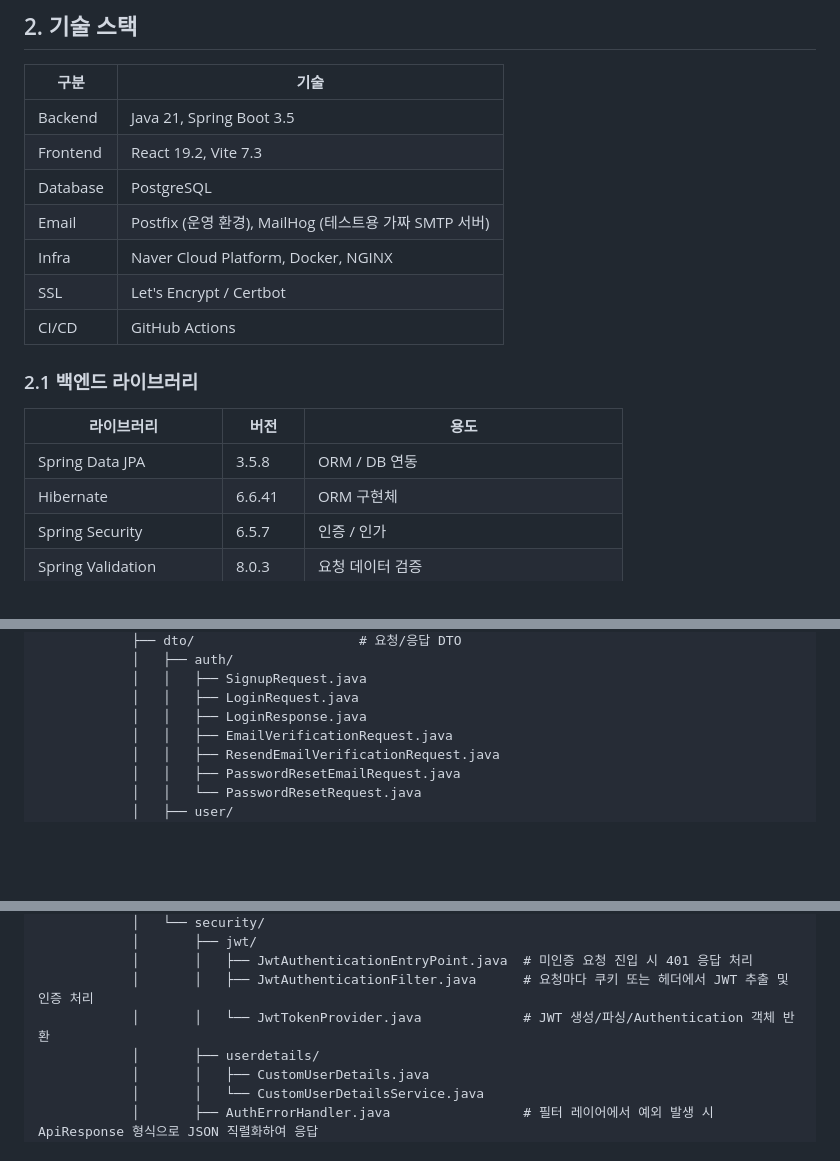
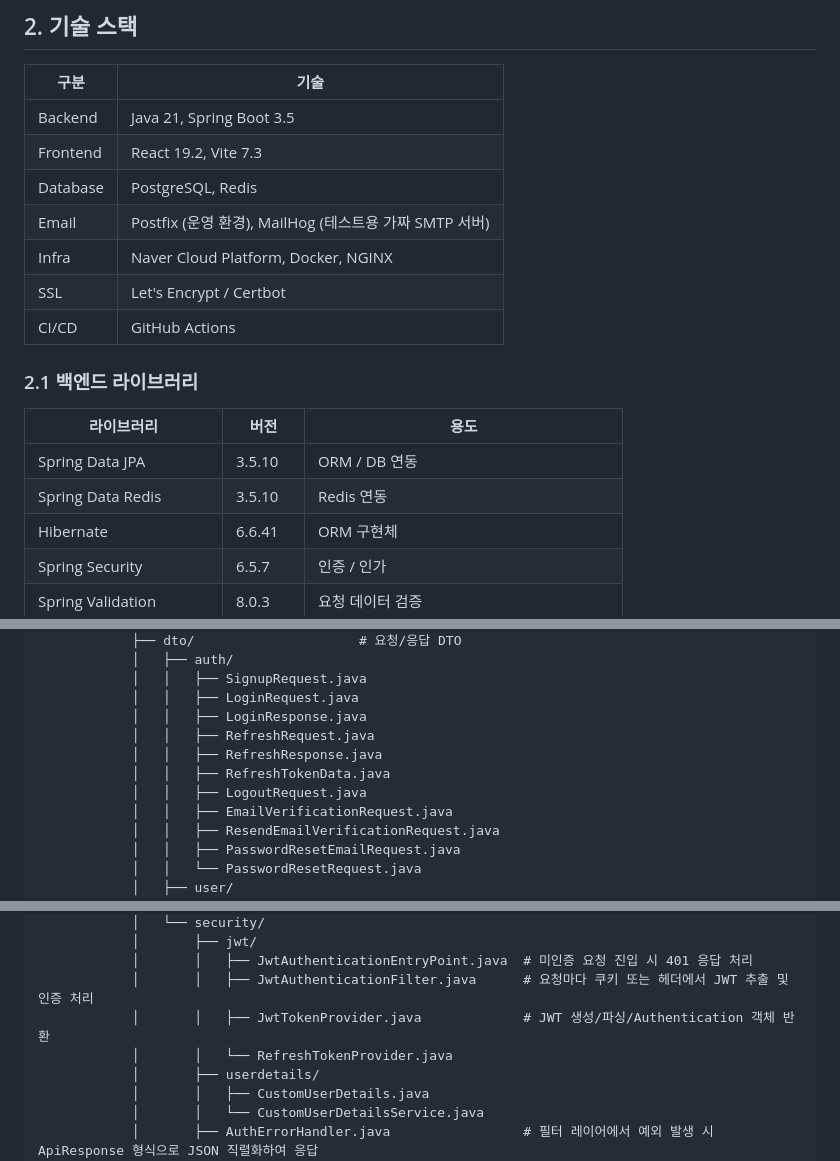
Before and after one commit to peterkang98/letzcollab, a Markdown page: README.md, 3 parts joined by grey strips. Drawn GitHub-style; blank space fills up the shorter version.

```diff
--- a/README.md
+++ b/README.md
@@ -60,7 +60,7 @@
 |----------|--------------------------------------------|
 | Backend  | Java 21, Spring Boot 3.5                   |
 | Frontend | React 19.2, Vite 7.3                       |
-| Database | PostgreSQL                                 |
+| Database | PostgreSQL, Redis                          |
 | Email    | Postfix (운영 환경), MailHog (테스트용 가짜 SMTP 서버) |
 | Infra    | Naver Cloud Platform, Docker, NGINX        |
 | SSL      | Let's Encrypt / Certbot                    |
@@ -70,7 +70,8 @@
 
 | 라이브러리                 | 버전       | 용도                       |
 |-----------------------|----------|--------------------------|
-| Spring Data JPA       | 3.5.8    | ORM / DB 연동              |
+| Spring Data JPA       | 3.5.10   | ORM / DB 연동              |
+| Spring Data Redis     | 3.5.10   | Redis 연동                 |
 | Hibernate             | 6.6.41   | ORM 구현체                  |
 | Spring Security       | 6.5.7    | 인증 / 인가                  |
 | Spring Validation     | 8.0.3    | 요청 데이터 검증                |
@@ -678,6 +689,10 @@ letzcollab/
             │   │   ├── SignupRequest.java
             │   │   ├── LoginRequest.java
             │   │   ├── LoginResponse.java
+            │   │   ├── RefreshRequest.java
+            │   │   ├── RefreshResponse.java
+            │   │   ├── RefreshTokenData.java
+            │   │   ├── LogoutRequest.java
             │   │   ├── EmailVerificationRequest.java
             │   │   ├── ResendEmailVerificationRequest.java
             │   │   ├── PasswordResetEmailRequest.java
@@ -775,7 +790,8 @@ letzcollab/
             │       ├── jwt/
             │       │   ├── JwtAuthenticationEntryPoint.java  # 미인증 요청 진입 시 401 응답 처리
             │       │   ├── JwtAuthenticationFilter.java      # 요청마다 쿠키 또는 헤더에서 JWT 추출 및 인증 처리
-            │       │   └── JwtTokenProvider.java             # JWT 생성/파싱/Authentication 객체 반환
+            │       │   ├── JwtTokenProvider.java             # JWT 생성/파싱/Authentication 객체 반환
+            │       │   └── RefreshTokenProvider.java
             │       ├── userdetails/
             │       │   ├── CustomUserDetails.java
             │       │   └── CustomUserDetailsService.java
```
Also changed, not shown: other parts of README.md (+23 -13 lines).
